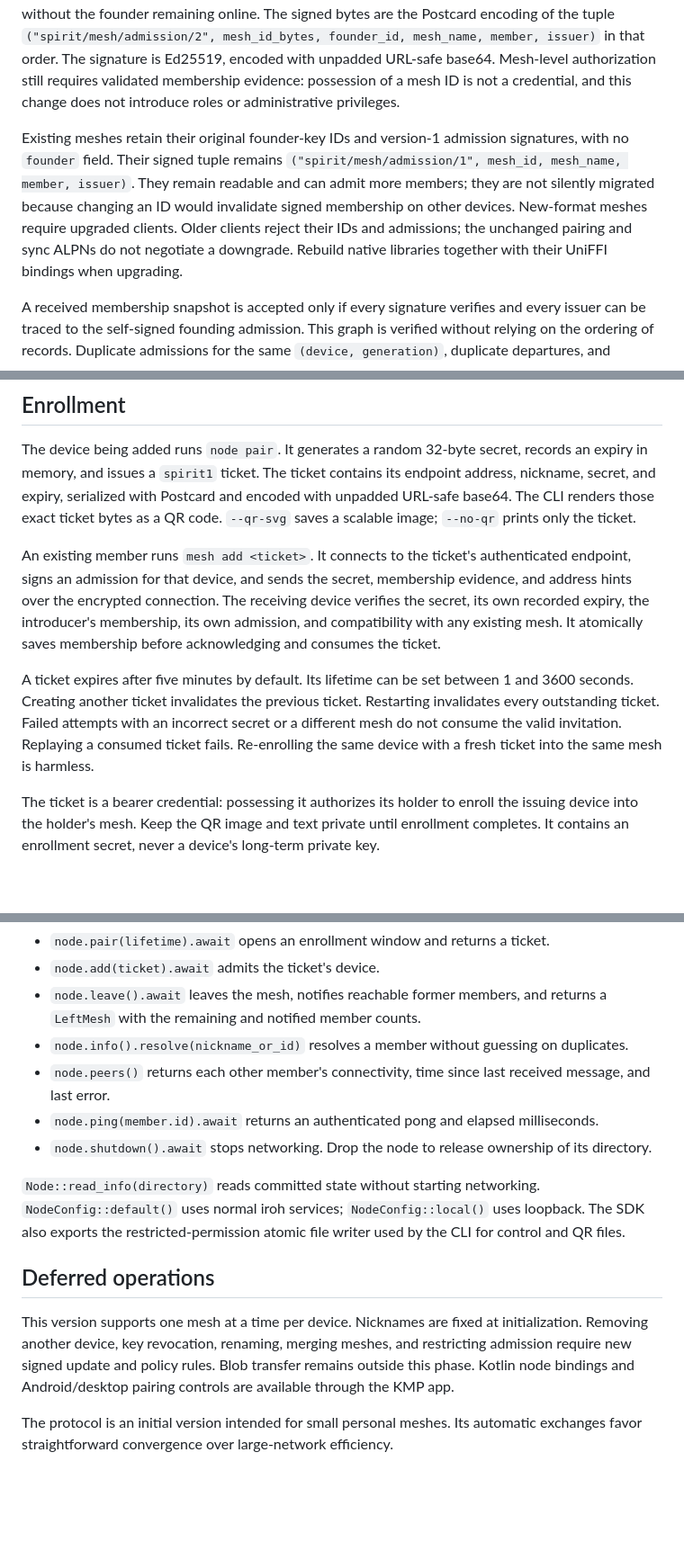
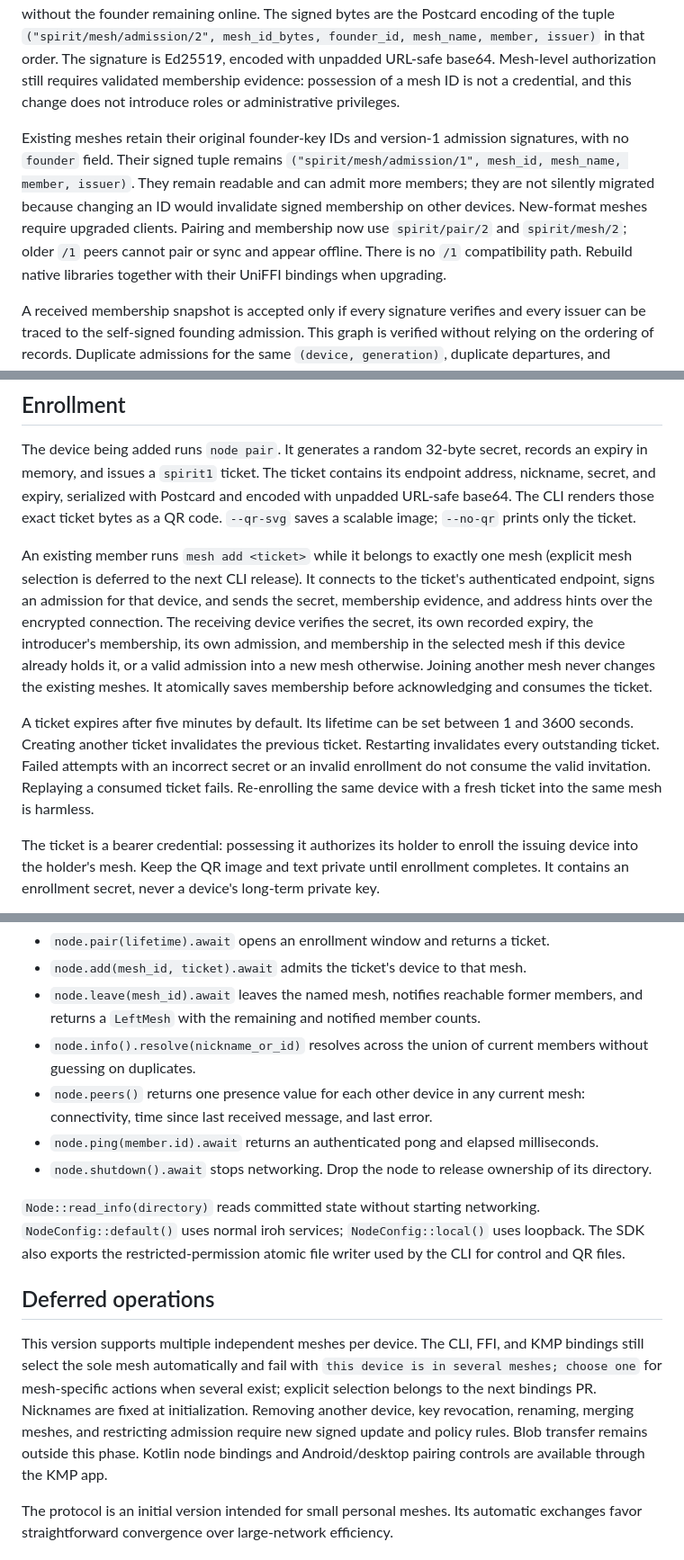
Before and after one commit to abysl/spirit-library2, a Markdown page: wiki/design/nodes.md, 3 parts joined by grey strips. Shown at 90% size. Rendered like a GitHub page; blank space fills up the shorter version.

```diff
--- a/wiki/design/nodes.md
+++ b/wiki/design/nodes.md
@@ -6,7 +6,7 @@ Each device has an Ed25519 keypair. Its public key is its iroh endpoint ID. A ni
 
 A new mesh receives a cryptographically random 32-byte `MeshId`, independent of every device key. Its canonical text form is `mesh1_` followed by unpadded URL-safe base64. The founder is recorded separately and signs its initial admission; every member can sign admissions for additional devices without the founder remaining online. The signed bytes are the Postcard encoding of the tuple `("spirit/mesh/admission/2", mesh_id_bytes, founder_id, mesh_name, member, issuer)` in that order. The signature is Ed25519, encoded with unpadded URL-safe base64. Mesh-level authorization still requires validated membership evidence: possession of a mesh ID is not a credential, and this change does not introduce roles or administrative privileges.
 
-Existing meshes retain their original founder-key IDs and version-1 admission signatures, with no `founder` field. Their signed tuple remains `("spirit/mesh/admission/1", mesh_id, mesh_name, member, issuer)`. They remain readable and can admit more members; they are not silently migrated because changing an ID would invalidate signed membership on other devices. New-format meshes require upgraded clients. Older clients reject their IDs and admissions; the unchanged pairing and sync ALPNs do not negotiate a downgrade. Rebuild native libraries together with their UniFFI bindings when upgrading.
+Existing meshes retain their original founder-key IDs and version-1 admission signatures, with no `founder` field. Their signed tuple remains `("spirit/mesh/admission/1", mesh_id, mesh_name, member, issuer)`. They remain readable and can admit more members; they are not silently migrated because changing an ID would invalidate signed membership on other devices. New-format meshes require upgraded clients. Pairing and membership now use `spirit/pair/2` and `spirit/mesh/2`; older `/1` peers cannot pair or sync and appear offline. There is no `/1` compatibility path. Rebuild native libraries together with their UniFFI bindings when upgrading.
 
 A received membership snapshot is accepted only if every signature verifies and every issuer can be traced to the self-signed founding admission. This graph is verified without relying on the ordering of records. Duplicate admissions for the same `(device, generation)`, duplicate departures, and conflicting nicknames for the same `(device, generation)` are rejected. Existing local records are retained when merging, making independent enrollments and departures converge by `(device, generation)`. Merges must agree on mesh ID, mesh name, and founder; matching display names alone never join independent meshes.
 
@@ -16,9 +16,9 @@ A member proves ownership of its admitted key through the iroh connection. Nickn
 
 The device being added runs `node pair`. It generates a random 32-byte secret, records an expiry in memory, and issues a `spirit1` ticket. The ticket contains its endpoint address, nickname, secret, and expiry, serialized with Postcard and encoded with unpadded URL-safe base64. The CLI renders those exact ticket bytes as a QR code. `--qr-svg` saves a scalable image; `--no-qr` prints only the ticket.
 
-An existing member runs `mesh add <ticket>`. It connects to the ticket's authenticated endpoint, signs an admission for that device, and sends the secret, membership evidence, and address hints over the encrypted connection. The receiving device verifies the secret, its own recorded expiry, the introducer's membership, its own admission, and compatibility with any existing mesh. It atomically saves membership before acknowledging and consumes the ticket.
+An existing member runs `mesh add <ticket>` while it belongs to exactly one mesh (explicit mesh selection is deferred to the next CLI release). It connects to the ticket's authenticated endpoint, signs an admission for that device, and sends the secret, membership evidence, and address hints over the encrypted connection. The receiving device verifies the secret, its own recorded expiry, the introducer's membership, its own admission, and membership in the selected mesh if this device already holds it, or a valid admission into a new mesh otherwise. Joining another mesh never changes the existing meshes. It atomically saves membership before acknowledging and consumes the ticket.
 
-A ticket expires after five minutes by default. Its lifetime can be set between 1 and 3600 seconds. Creating another ticket invalidates the previous ticket. Restarting invalidates every outstanding ticket. Failed attempts with an incorrect secret or a different mesh do not consume the valid invitation. Replaying a consumed ticket fails. Re-enrolling the same device with a fresh ticket into the same mesh is harmless.
+A ticket expires after five minutes by default. Its lifetime can be set between 1 and 3600 seconds. Creating another ticket invalidates the previous ticket. Restarting invalidates every outstanding ticket. Failed attempts with an incorrect secret or an invalid enrollment do not consume the valid invitation. Replaying a consumed ticket fails. Re-enrolling the same device with a fresh ticket into the same mesh is harmless.
 
 The ticket is a bearer credential: possessing it authorizes its holder to enroll the issuing device into the holder's mesh. Keep the QR image and text private until enrollment completes. It contains an enrollment secret, never a device's long-term private key.
 
@@ -88,8 +88,8 @@ Consumers enable the `node` feature on `spirit-sdk`. Blob-only Rust SDK consumer
 - `node.pair(lifetime).await` opens an enrollment window and returns a ticket.
-- `node.add(ticket).await` admits the ticket's device.
-- `node.leave().await` leaves the mesh, notifies reachable former members, and returns a `LeftMesh` with the remaining and notified member counts.
-- `node.info().resolve(nickname_or_id)` resolves a member without guessing on duplicates.
-- `node.peers()` returns each other member's connectivity, time since last received message, and last error.
+- `node.add(mesh_id, ticket).await` admits the ticket's device to that mesh.
+- `node.leave(mesh_id).await` leaves the named mesh, notifies reachable former members, and returns a `LeftMesh` with the remaining and notified member counts.
+- `node.info().resolve(nickname_or_id)` resolves across the union of current members without guessing on duplicates.
+- `node.peers()` returns one presence value for each other device in any current mesh: connectivity, time since last received message, and last error.
 - `node.ping(member.id).await` returns an authenticated pong and elapsed milliseconds.
 - `node.shutdown().await` stops networking. Drop the node to release ownership of its directory.
 
@@ -97,7 +97,7 @@ Consumers enable the `node` feature on `spirit-sdk`. Blob-only Rust SDK consumer
 
 ## Deferred operations
 
-This version supports one mesh at a time per device. Nicknames are fixed at initialization. Removing another device, key revocation, renaming, merging meshes, and restricting admission require new signed update and policy rules. Blob transfer remains outside this phase. Kotlin node bindings and Android/desktop pairing controls are available through the KMP app.
+This version supports multiple independent meshes per device. The CLI, FFI, and KMP bindings still select the sole mesh automatically and fail with `this device is in several meshes; choose one` for mesh-specific actions when several exist; explicit selection belongs to the next bindings PR. Nicknames are fixed at initialization. Removing another device, key revocation, renaming, merging meshes, and restricting admission require new signed update and policy rules. Blob transfer remains outside this phase. Kotlin node bindings and Android/desktop pairing controls are available through the KMP app.
 
 The protocol is an initial version intended for small personal meshes. Its automatic exchanges favor straightforward convergence over large-network efficiency.
 
```
Also changed, not shown: other parts of wiki/design/nodes.md (+14 -14 lines).
